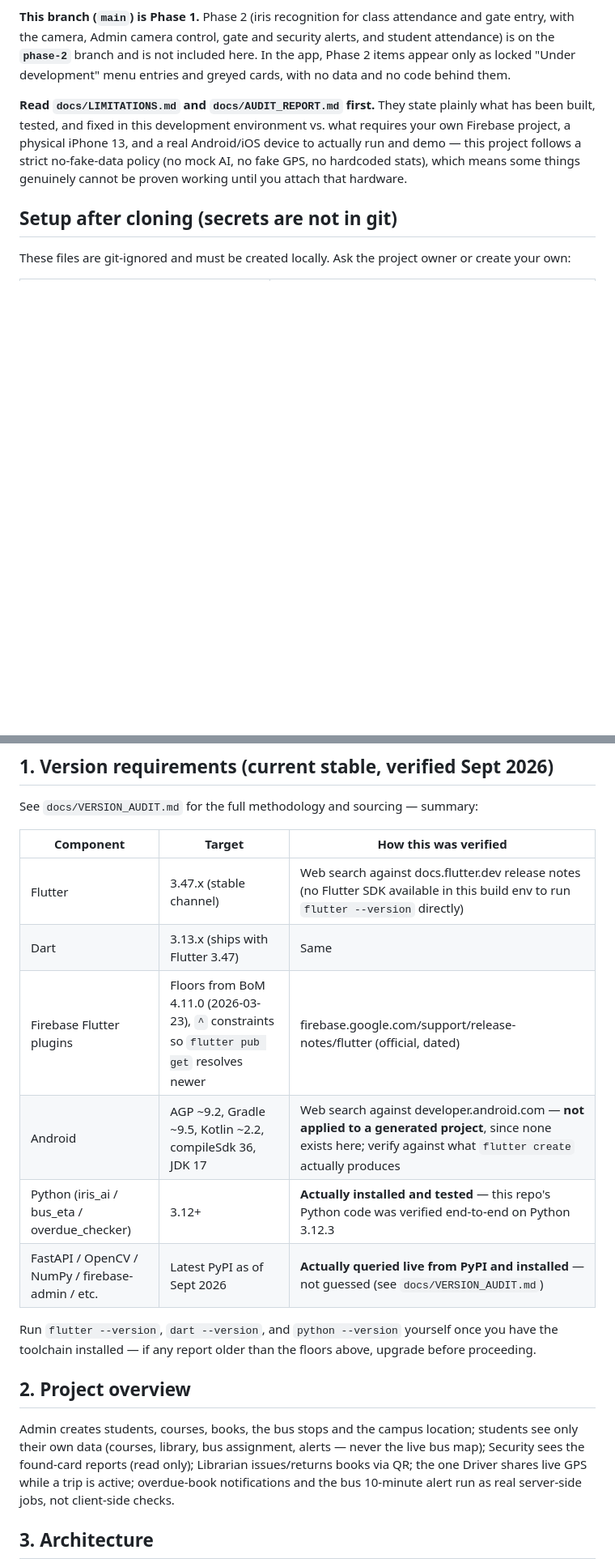
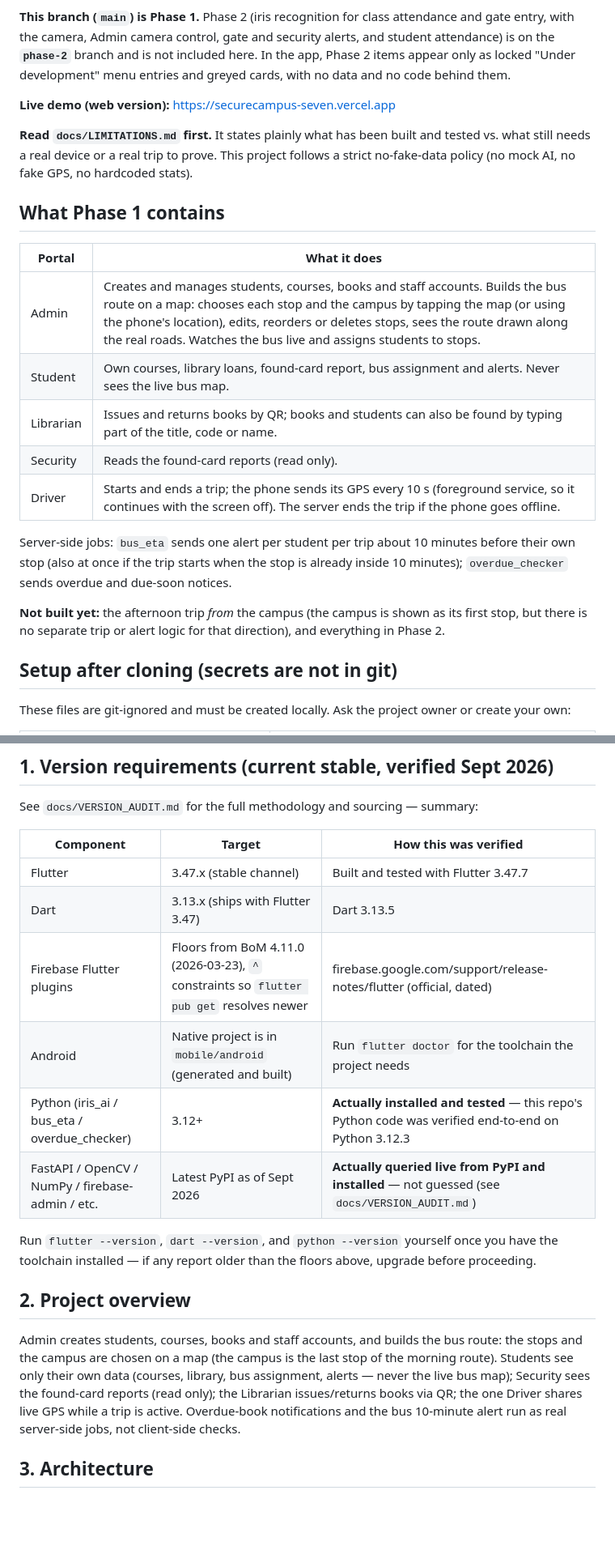
Before and after one commit to maryam-ca/Secure-Campus-AI, a Markdown page: README.md, 2 parts joined by grey strips. Shown at 81% size. Drawn GitHub-style; blank space fills up the shorter version.

```diff
--- a/README.md
+++ b/README.md
@@ -12,13 +12,31 @@ not included here. In the app, Phase 2 items appear only as locked "Under
 development" menu entries and greyed cards, with no data and no code behind
 them.
 
-**Read `docs/LIMITATIONS.md` and `docs/AUDIT_REPORT.md` first.** They
-state plainly what has been built, tested, and fixed in this
-development environment vs. what requires your own Firebase project, a
-physical iPhone 13, and a real Android/iOS device to actually run and
-demo — this project follows a strict no-fake-data policy (no mock AI,
-no fake GPS, no hardcoded stats), which means some things genuinely
-cannot be proven working until you attach that hardware.
+**Live demo (web version):** https://securecampus-seven.vercel.app
+
+**Read `docs/LIMITATIONS.md` first.** It states plainly what has been built and
+tested vs. what still needs a real device or a real trip to prove. This
+project follows a strict no-fake-data policy (no mock AI, no fake GPS, no
+hardcoded stats).
+
+## What Phase 1 contains
+
+| Portal | What it does |
+|---|---|
+| Admin | Creates and manages students, courses, books and staff accounts. Builds the bus route on a map: chooses each stop and the campus by tapping the map (or using the phone's location), edits, reorders or deletes stops, sees the route drawn along the real roads. Watches the bus live and assigns students to stops. |
+| Student | Own courses, library loans, found-card report, bus assignment and alerts. Never sees the live bus map. |
+| Librarian | Issues and returns books by QR; books and students can also be found by typing part of the title, code or name. |
+| Security | Reads the found-card reports (read only). |
+| Driver | Starts and ends a trip; the phone sends its GPS every 10 s (foreground service, so it continues with the screen off). The server ends the trip if the phone goes offline. |
+
+Server-side jobs: `bus_eta` sends one alert per student per trip about
+10 minutes before their own stop (also at once if the trip starts when the stop
+is already inside 10 minutes); `overdue_checker` sends overdue and due-soon
+notices.
+
+**Not built yet:** the afternoon trip *from* the campus (the campus is shown as
+its first stop, but there is no separate trip or alert logic for that
+direction), and everything in Phase 2.
 
 ## Setup after cloning (secrets are not in git)
 
@@ -40,10 +58,10 @@ summary:
 
 | Component | Target | How this was verified |
 |---|---|---|
-| Flutter | 3.47.x (stable channel) | Web search against docs.flutter.dev release notes (no Flutter SDK available in this build env to run `flutter --version` directly) |
-| Dart | 3.13.x (ships with Flutter 3.47) | Same |
+| Flutter | 3.47.x (stable channel) | Built and tested with Flutter 3.47.7 |
+| Dart | 3.13.x (ships with Flutter 3.47) | Dart 3.13.5 |
 | Firebase Flutter plugins | Floors from BoM 4.11.0 (2026-03-23), `^` constraints so `flutter pub get` resolves newer | firebase.google.com/support/release-notes/flutter (official, dated) |
-| Android | AGP ~9.2, Gradle ~9.5, Kotlin ~2.2, compileSdk 36, JDK 17 | Web search against developer.android.com — **not applied to a generated project**, since none exists here; verify against what `flutter create` actually produces |
+| Android | Native project is in `mobile/android` (generated and built) | Run `flutter doctor` for the toolchain the project needs |
 | Python (iris_ai / bus_eta / overdue_checker) | 3.12+ | **Actually installed and tested** — this repo's Python code was verified end-to-end on Python 3.12.3 |
 | FastAPI / OpenCV / NumPy / firebase-admin / etc. | Latest PyPI as of Sept 2026 | **Actually queried live from PyPI and installed** — not guessed (see `docs/VERSION_AUDIT.md`) |
 
@@ -53,12 +71,14 @@ than the floors above, upgrade before proceeding.
 
 ## 2. Project overview
 
-Admin creates students, courses, books, the bus stops and the campus
-location; students see only their own data (courses, library, bus
-assignment, alerts — never the live bus map); Security sees the found-card
-reports (read only); Librarian issues/returns books via QR; the one Driver
-shares live GPS while a trip is active; overdue-book notifications and the
-bus 10-minute alert run as real server-side jobs, not client-side checks.
+Admin creates students, courses, books and staff accounts, and builds the bus
+route: the stops and the campus are chosen on a map (the campus is the last
+stop of the morning route). Students see only their own data (courses,
+library, bus assignment, alerts — never the live bus map); Security sees the
+found-card reports (read only); the Librarian issues/returns books via QR; the
+one Driver shares live GPS while a trip is active. Overdue-book notifications
+and the bus 10-minute alert run as real server-side jobs, not client-side
+checks.
 
 ## 3. Architecture
 
```
Also changed, not shown: other parts of README.md (+59 -46 lines).
